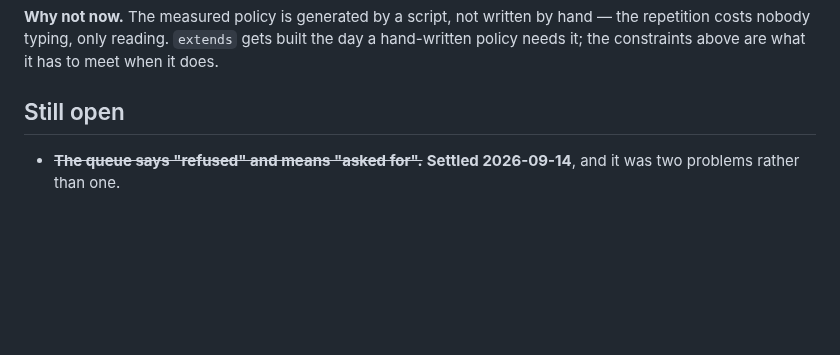
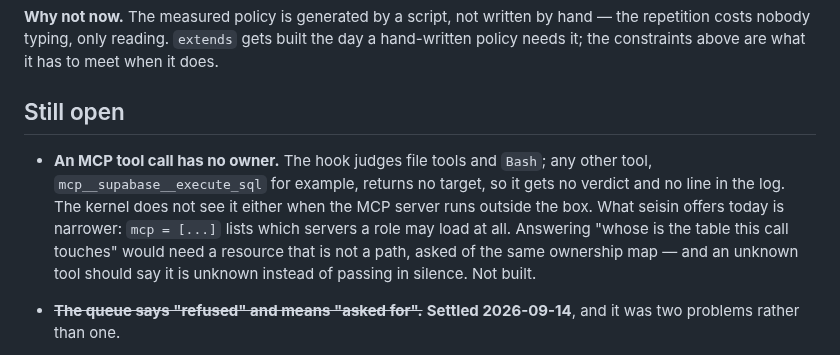
Before and after one commit to carlostapiacl/seisin, a Markdown page: docs/decisions.md, the part around the change. Rendered like a GitHub page; blank space fills up the shorter version.

Commit message:
decisions: declarar el hueco de las llamadas MCP (sin veredicto ni linea en el log)

```diff
--- a/docs/decisions.md
+++ b/docs/decisions.md
@@ -689,6 +689,14 @@ needs it; the constraints above are what it has to meet when it does.
 
 ## Still open
 
+- **An MCP tool call has no owner.** The hook judges file tools and `Bash`; any other tool,
+  `mcp__supabase__execute_sql` for example, returns no target, so it gets no verdict and no line
+  in the log. The kernel does not see it either when the MCP server runs outside the box. What
+  seisin offers today is narrower: `mcp = [...]` lists which servers a role may load at all.
+  Answering "whose is the table this call touches" would need a resource that is not a path,
+  asked of the same ownership map — and an unknown tool should say it is unknown instead of
+  passing in silence. Not built.
+
 - ~~**The queue says "refused" and means "asked for".**~~ **Settled 2026-09-14**,
   and it was two problems rather than one.
 
```
